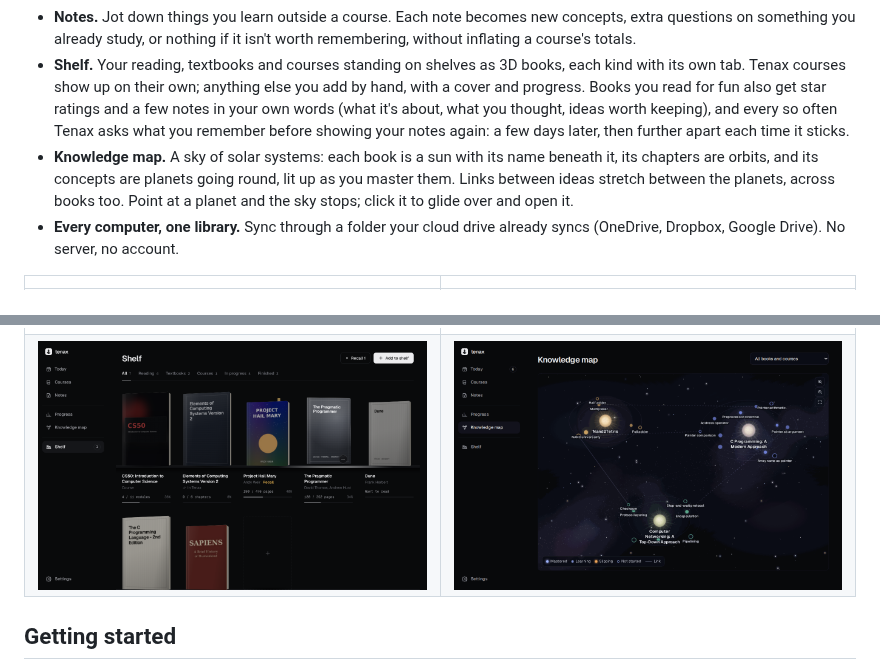
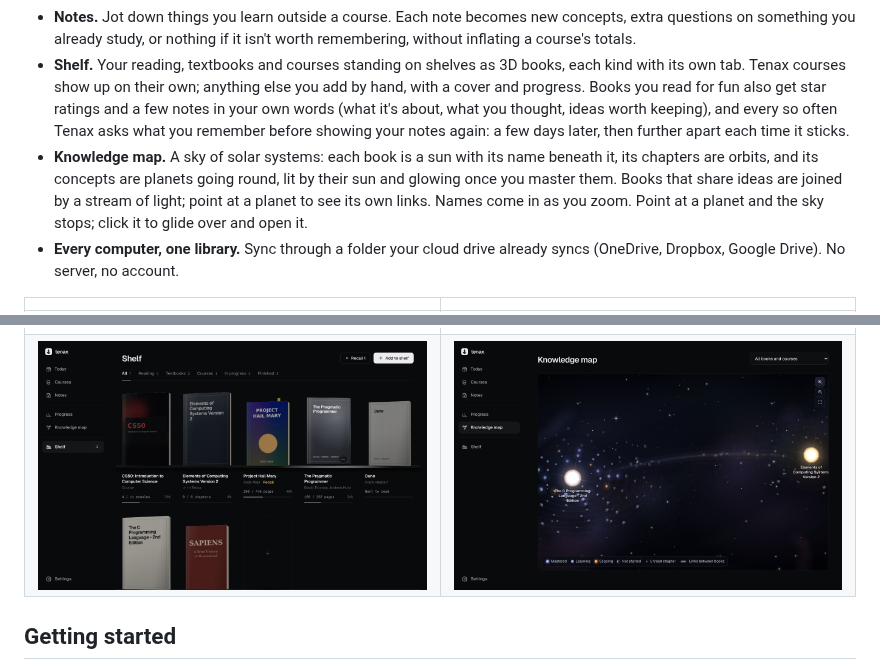
Before and after one commit to UnoVex11223/Study-Application, a Markdown page: README.md, 2 parts joined by grey strips. Drawn GitHub-style; pictures changed too: docs/screenshots/knowledge-map.png.

```diff
--- a/README.md
+++ b/README.md
@@ -32,7 +32,7 @@
 - **Whole books from a PDF.** Tenax reads the table of contents, imports every chapter in the background, and keeps unread chapters locked until you mark them read.
 - **Notes.** Jot down things you learn outside a course. Each note becomes new concepts, extra questions on something you already study, or nothing if it isn't worth remembering, without inflating a course's totals.
 - **Shelf.** Your reading, textbooks and courses standing on shelves as 3D books, each kind with its own tab. Tenax courses show up on their own; anything else you add by hand, with a cover and progress. Books you read for fun also get star ratings and a few notes in your own words (what it's about, what you thought, ideas worth keeping), and every so often Tenax asks what you remember before showing your notes again: a few days later, then further apart each time it sticks.
-- **Knowledge map.** A sky of solar systems: each book is a sun with its name beneath it, its chapters are orbits, and its concepts are planets going round, lit up as you master them. Links between ideas stretch between the planets, across books too. Point at a planet and the sky stops; click it to glide over and open it.
+- **Knowledge map.** A sky of solar systems: each book is a sun with its name beneath it, its chapters are orbits, and its concepts are planets going round, lit by their sun and glowing once you master them. Books that share ideas are joined by a stream of light; point at a planet to see its own links. Names come in as you zoom. Point at a planet and the sky stops; click it to glide over and open it.
 - **Every computer, one library.** Sync through a folder your cloud drive already syncs (OneDrive, Dropbox, Google Drive). No server, no account.
 
 | | |
```
Also changed, not shown: APP-CONTEXT.md (+8 -4 lines), 7 other files.
